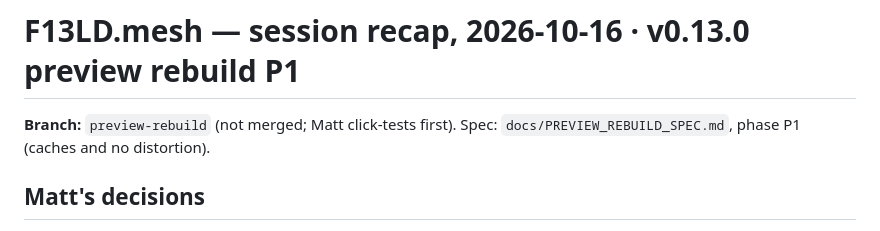
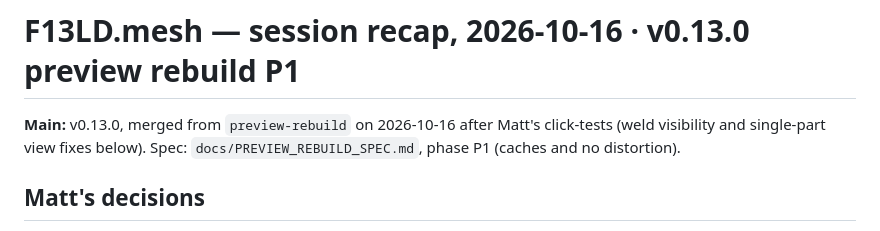
Before and after one commit to mshomper/f13ld.mesh, a Markdown page: docs/SESSION_RECAP_2026-10-16.md, the part around the change. Rendered like a GitHub page.

Commit message:
docs: v0.13.0 recap — merged to main
Co-Authored-By: Claude Opus 5.5 <noreply@anthropic.com>

```diff
--- a/docs/SESSION_RECAP_2026-10-16.md
+++ b/docs/SESSION_RECAP_2026-10-16.md
@@ -1,6 +1,6 @@
 # F13LD.mesh — session recap, 2026-10-16 · v0.13.0 preview rebuild P1
 
-**Branch:** `preview-rebuild` (not merged; Matt click-tests first). Spec: `docs/PREVIEW_REBUILD_SPEC.md`, phase P1 (caches and no distortion).
+**Main:** v0.13.0, merged from `preview-rebuild` on 2026-10-16 after Matt's click-tests (weld visibility and single-part view fixes below). Spec: `docs/PREVIEW_REBUILD_SPEC.md`, phase P1 (caches and no distortion).
 
 ## Matt's decisions
 - Slider response: as instant as possible; some delay is acceptable for noise / grain.
```
Also changed, not shown: docs/PREVIEW_REBUILD_SPEC.md (+1 -1 lines).
